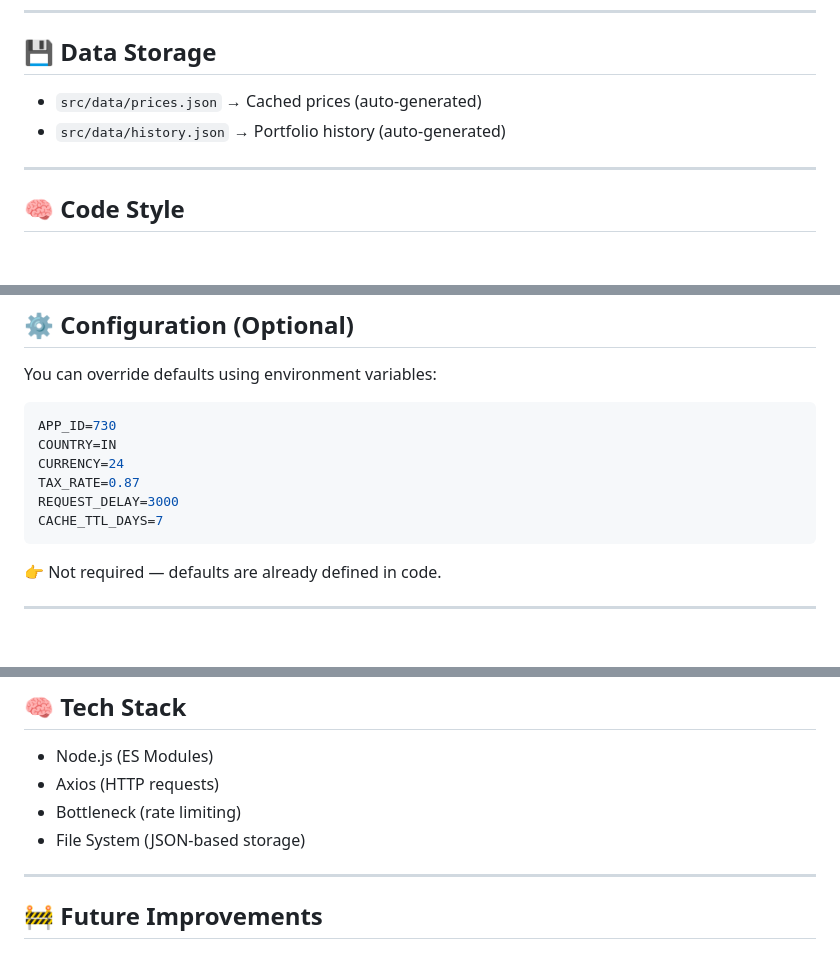
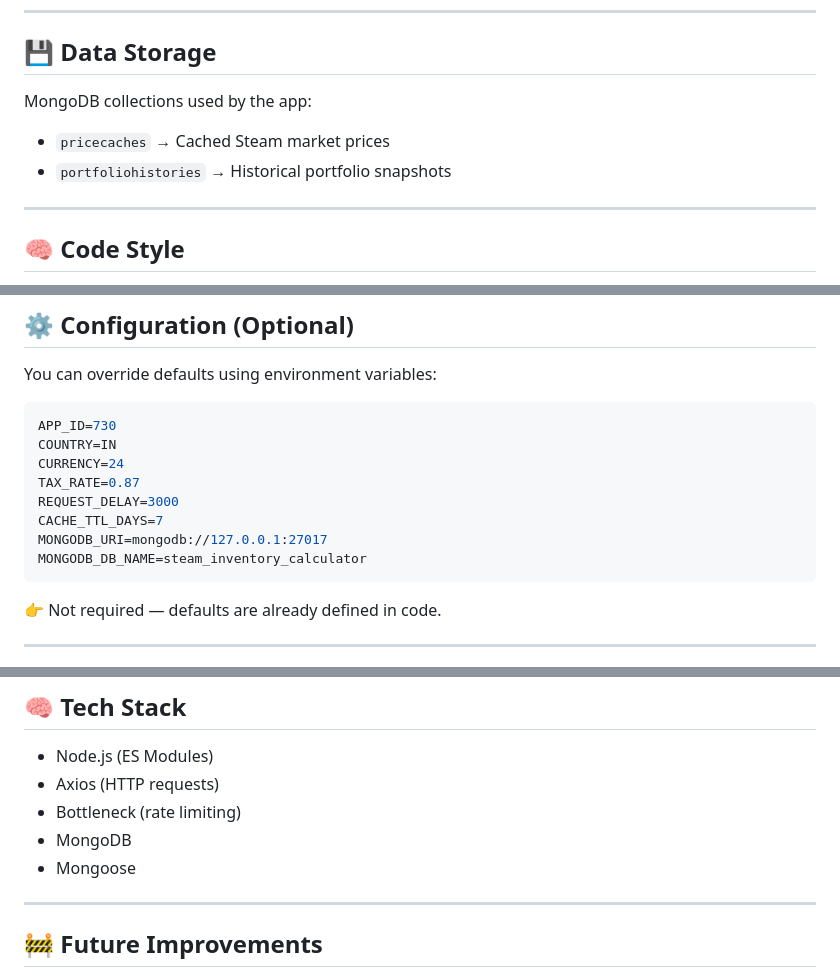
Before and after one commit to amit-machine/steam-inventory-calculator, a Markdown page: README.md, 3 parts joined by grey strips. Rendered like a GitHub page; blank space fills up the shorter version.

````diff
--- a/README.md
+++ b/README.md
@@ -170,8 +186,10 @@ Example:
 
 ## 💾 Data Storage
 
-* `src/data/prices.json` → Cached prices (auto-generated)
-* `src/data/history.json` → Portfolio history (auto-generated)
+MongoDB collections used by the app:
+
+* `pricecaches` → Cached Steam market prices
+* `portfoliohistories` → Historical portfolio snapshots
 
 ---
 
@@ -196,6 +214,8 @@ CURRENCY=24
 TAX_RATE=0.87
 REQUEST_DELAY=3000
 CACHE_TTL_DAYS=7
+MONGODB_URI=mongodb://127.0.0.1:27017
+MONGODB_DB_NAME=steam_inventory_calculator
 ```
 
 👉 Not required — defaults are already defined in code.
@@ -215,7 +235,8 @@ CACHE_TTL_DAYS=7
 * Node.js (ES Modules)
 * Axios (HTTP requests)
 * Bottleneck (rate limiting)
-* File System (JSON-based storage)
+* MongoDB
+* Mongoose
 
 ---
 
````
Also changed, not shown: other parts of README.md (+23 -7 lines).
